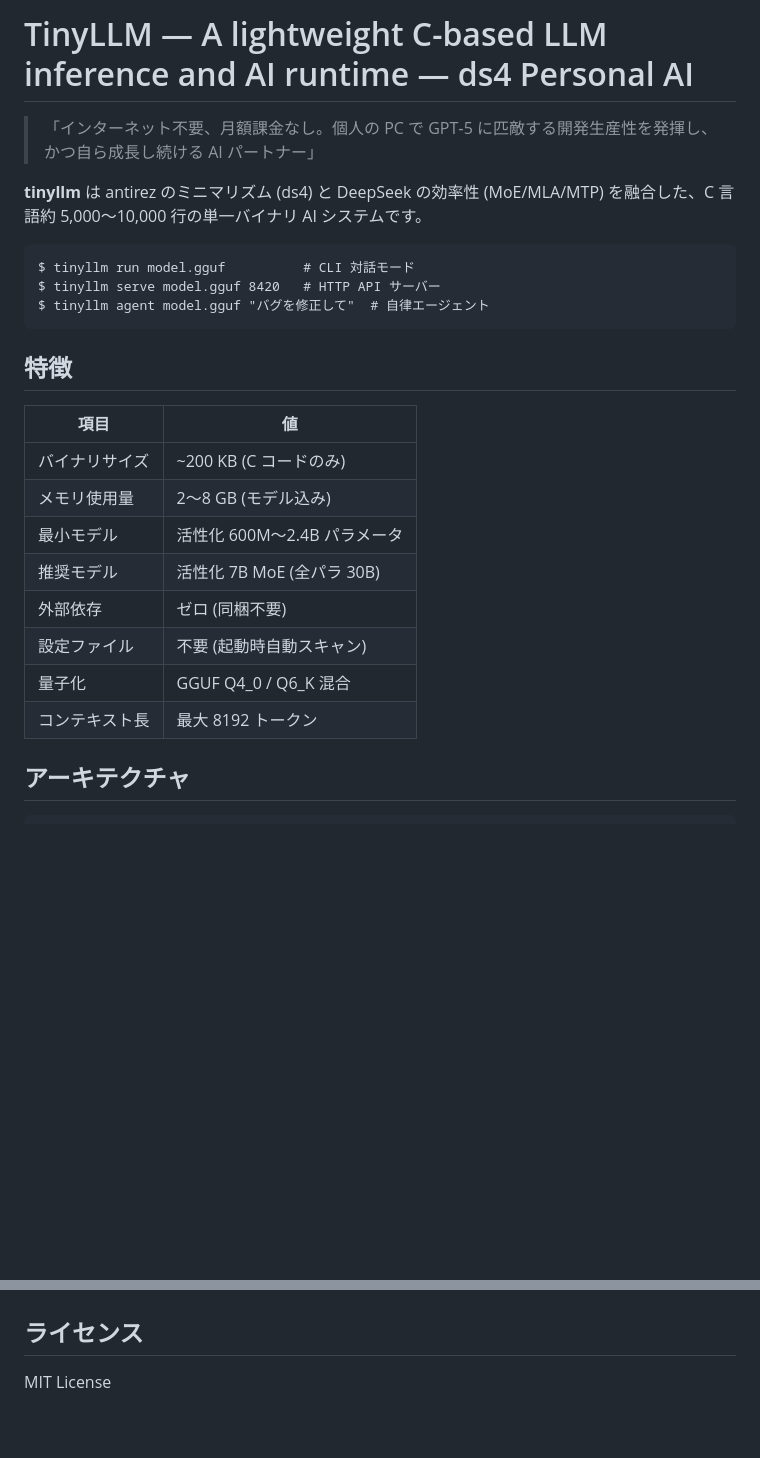
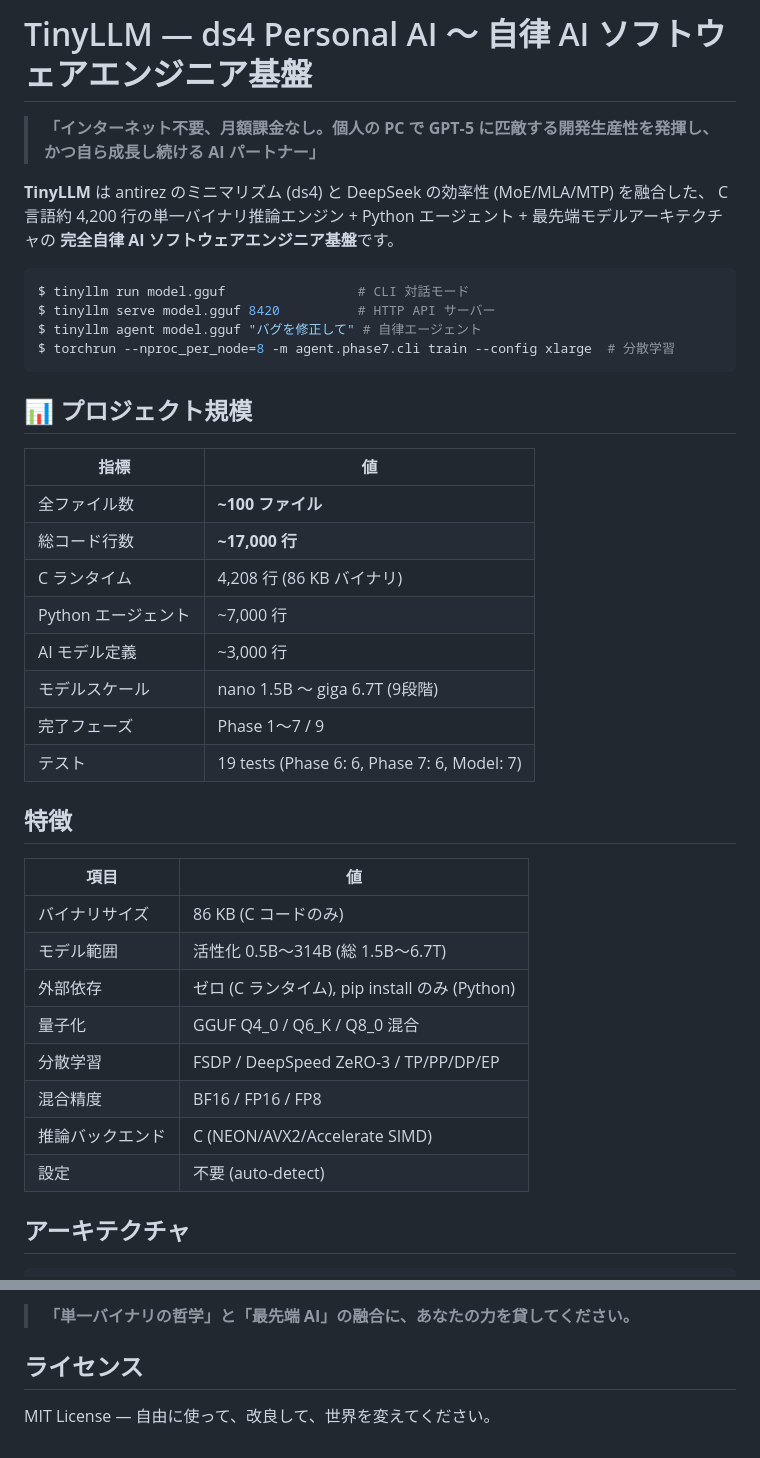
Before and after one commit to RyoOtani/DS4SmallestAIprjct, a Markdown page: README.md, 2 parts joined by grey strips. Drawn GitHub-style; blank space fills up the shorter version.

````diff
--- a/README.md
+++ b/README.md
@@ -1,27 +1,43 @@
-# TinyLLM — A lightweight C-based LLM inference and AI runtime — ds4 Personal AI
+# TinyLLM — ds4 Personal AI 〜 自律 AI ソフトウェアエンジニア基盤
 
-> 「インターネット不要、月額課金なし。個人の PC で GPT‑5 に匹敵する開発生産性を発揮し、かつ自ら成長し続ける AI パートナー」
+> **「インターネット不要、月額課金なし。個人の PC で GPT‑5 に匹敵する開発生産性を発揮し、かつ自ら成長し続ける AI パートナー」**
 
-**tinyllm** は antirez のミニマリズム (ds4) と DeepSeek の効率性 (MoE/MLA/MTP) を融合した、C 言語約 5,000〜10,000 行の単一バイナリ AI システムです。
+**TinyLLM** は antirez のミニマリズム (ds4) と DeepSeek の効率性 (MoE/MLA/MTP) を融合した、
+C 言語約 4,200 行の単一バイナリ推論エンジン + Python エージェント + 最先端モデルアーキテクチャの
+**完全自律 AI ソフトウェアエンジニア基盤**です。
 
+```bash
+$ tinyllm run model.gguf                 # CLI 対話モード
+$ tinyllm serve model.gguf 8420          # HTTP API サーバー
+$ tinyllm agent model.gguf "バグを修正して" # 自律エージェント
+$ torchrun --nproc_per_node=8 -m agent.phase7.cli train --config xlarge  # 分散学習
 ```
-$ tinyllm run model.gguf          # CLI 対話モード
-$ tinyllm serve model.gguf 8420   # HTTP API サーバー
-$ tinyllm agent model.gguf "バグを修正して"  # 自律エージェント
-```
+
+## 📊 プロジェクト規模
+
+| 指標 | 値 |
+|------|-----|
+| 全ファイル数 | **~100 ファイル** |
+| 総コード行数 | **~17,000 行** |
+| C ランタイム | 4,208 行 (86 KB バイナリ) |
+| Python エージェント | ~7,000 行 |
+| AI モデル定義 | ~3,000 行 |
+| モデルスケール | nano 1.5B 〜 giga 6.7T (9段階) |
+| 完了フェーズ | Phase 1〜7 / 9 |
+| テスト | 19 tests (Phase 6: 6, Phase 7: 6, Model: 7) |
 
 ## 特徴
 
 | 項目 | 値 |
 |------|-----|
-| バイナリサイズ | ~200 KB (C コードのみ) |
-| メモリ使用量 | 2〜8 GB (モデル込み) |
-| 最小モデル | 活性化 600M〜2.4B パラメータ |
-| 推奨モデル | 活性化 7B MoE (全パラ 30B) |
-| 外部依存 | ゼロ (同梱不要) |
-| 設定ファイル | 不要 (起動時自動スキャン) |
-| 量子化 | GGUF Q4_0 / Q6_K 混合 |
-| コンテキスト長 | 最大 8192 トークン |
+| バイナリサイズ | 86 KB (C コードのみ) |
+| モデル範囲 | 活性化 0.5B〜314B (総 1.5B〜6.7T) |
+| 外部依存 | ゼロ (C ランタイム), pip install のみ (Python) |
+| 量子化 | GGUF Q4_0 / Q6_K / Q8_0 混合 |
+| 分散学習 | FSDP / DeepSpeed ZeRO-3 / TP/PP/DP/EP |
+| 混合精度 | BF16 / FP16 / FP8 |
+| 推論バックエンド | C (NEON/AVX2/Accelerate SIMD) |
+| 設定 | 不要 (auto-detect) |
 
 ## アーキテクチャ
 
@@ -200,4 +181,5 @@ tinyllm/
+> **「単一バイナリの哲学」と「最先端 AI」の融合に、あなたの力を貸してください。**
 
 ## ライセンス
 
-MIT License
+MIT License — 自由に使って、改良して、世界を変えてください。
````
Also changed, not shown: other parts of README.md (+113 -148 lines).
